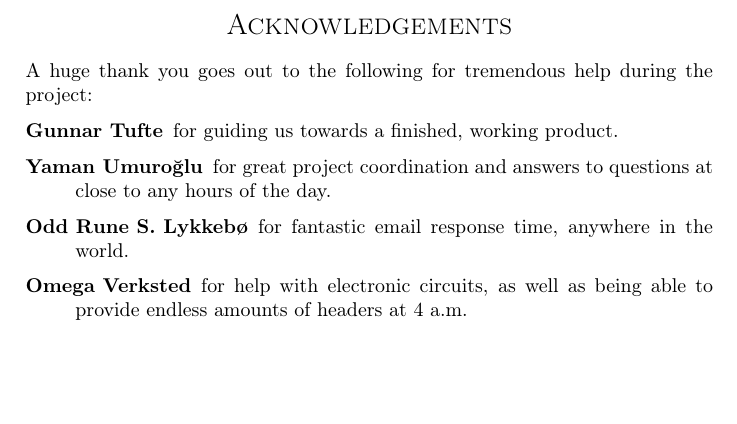
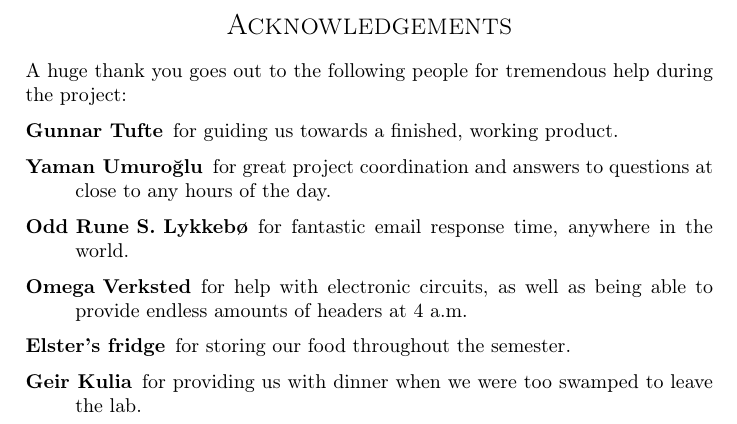
Before and after one commit to dmpro2014/report, a LaTeX thesis (report/main/report.tex): part of page 6 of 115, cut so that both start at the same text, the shorter picture padded with empty space. Compiled offline with pdfLaTeX.

Commit message:
add acknowledgements

```diff
--- a/report/main/report.tex
+++ b/report/main/report.tex
@@ -56,7 +56,7 @@ Torkel Berli}
 
 \vspace*{\fill}
 \section*{Acknowledgements}
-A huge thank you goes out to the following for tremendous help during the project:
+A huge thank you goes out to the following people for tremendous help during the project:
 
 \begin{description}
 
@@ -68,6 +68,10 @@ A huge thank you goes out to the following for tremendous help during the projec
         for fantastic email response time, anywhere in the world.
     \item[Omega Verksted]
         for help with electronic circuits, as well as being able to provide endless amounts of headers at 4 a.m.
+    \item[Elster's fridge]
+        for storing our food throughout the semester.
+    \item[Geir Kulia]
+        for providing us with dinner when we were too swamped to leave the lab.
 
 \end{description}
 \vspace*{\fill}
```
